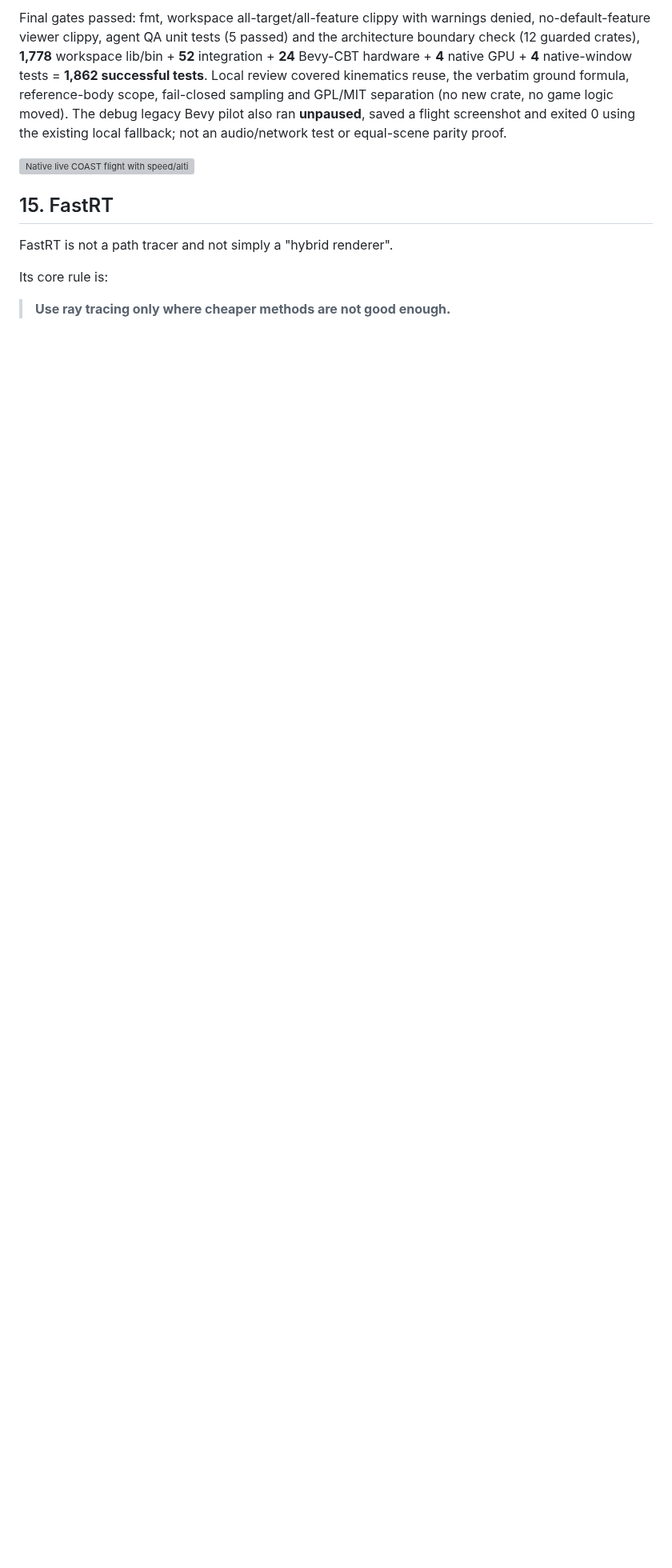
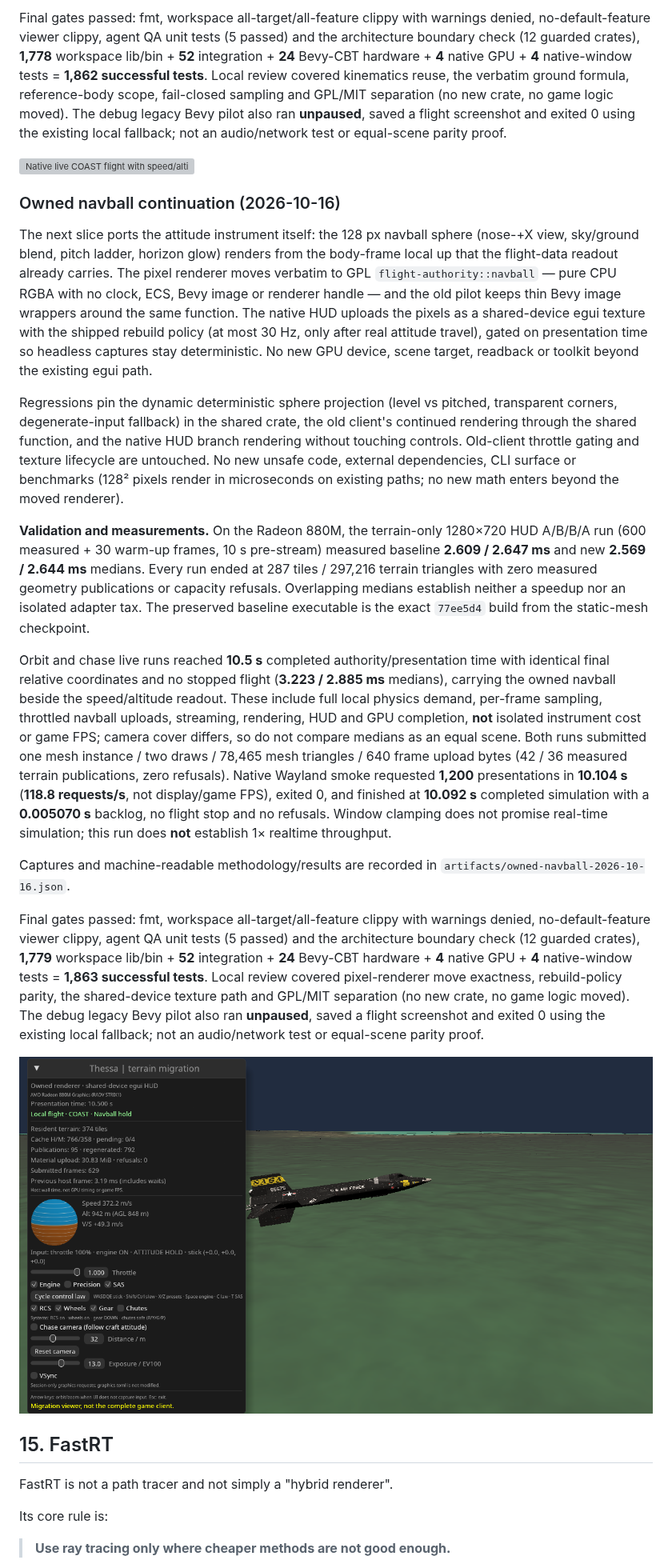
Before and after one commit to Mar2ianen/project-thessa, a Markdown page: docs/39_BEVY_EXIT_AND_ENGINE_MIGRATION.md, the part around the change. Shown at 80% size. GitHub-like rendering; pictures changed too: docs/artifacts/owned-navball-flight-2026-10-16.png (added); blank space fills up the shorter version; grey boxes are pictures that could not be loaded.

```diff
--- a/docs/39_BEVY_EXIT_AND_ENGINE_MIGRATION.md
+++ b/docs/39_BEVY_EXIT_AND_ENGINE_MIGRATION.md
@@ -1900,6 +1900,66 @@ audio/network test or equal-scene parity proof.
 
 ![Native live COAST flight with speed/altitude readout](artifacts/owned-data-flight-2026-10-16.png)
 
+### Owned navball continuation (2026-10-16)
+
+The next slice ports the attitude instrument itself: the 128 px navball
+sphere (nose-+X view, sky/ground blend, pitch ladder, horizon glow) renders
+from the body-frame local up that the flight-data readout already carries.
+The pixel renderer moves verbatim to GPL `flight-authority::navball` — pure
+CPU RGBA with no clock, ECS, Bevy image or renderer handle — and the old
+pilot keeps thin Bevy image wrappers around the same function. The native
+HUD uploads the pixels as a shared-device egui texture with the shipped
+rebuild policy (at most 30 Hz, only after real attitude travel), gated on
+presentation time so headless captures stay deterministic. No new GPU device,
+scene target, readback or toolkit beyond the existing egui path.
+
+Regressions pin the dynamic deterministic sphere projection (level vs
+pitched, transparent corners, degenerate-input fallback) in the shared crate,
+the old client's continued rendering through the shared function, and the
+native HUD branch rendering without touching controls. Old-client throttle
+gating and texture lifecycle are untouched. No new unsafe code, external
+dependencies, CLI surface or benchmarks (128² pixels render in microseconds
+on existing paths; no new math enters beyond the moved renderer).
+
+**Validation and measurements.** On the Radeon 880M, the terrain-only 1280×720
+HUD A/B/B/A run (600 measured + 30 warm-up frames, 10 s pre-stream) measured
+baseline **2.609 / 2.647 ms** and new **2.569 / 2.644 ms** medians. Every run
+ended at 287 tiles / 297,216 terrain triangles with zero measured geometry
+publications or capacity refusals. Overlapping medians establish neither a
+speedup nor an isolated adapter tax. The preserved baseline executable is the
+exact `77ee5d4` build from the static-mesh checkpoint.
+
+Orbit and chase live runs reached **10.5 s** completed authority/presentation
+time with identical final relative coordinates and no stopped flight (**3.223 /
+2.885 ms** medians), carrying the owned navball beside the speed/altitude
+readout. These include full local physics demand, per-frame sampling,
+throttled navball uploads, streaming, rendering, HUD and GPU completion,
+**not** isolated instrument cost or game FPS; camera cover differs, so do not
+compare medians as an equal scene. Both runs submitted one mesh instance /
+two draws / 78,465 mesh triangles / 640 frame upload bytes (42 / 36 measured
+terrain publications, zero refusals). Native Wayland smoke requested **1,200**
+presentations in **10.104 s** (**118.8 requests/s**, not display/game FPS),
+exited 0, and finished at **10.092 s** completed simulation with a
+**0.005070 s** backlog, no flight stop and no refusals. Window clamping does
+not promise real-time simulation; this run does **not** establish 1×
+realtime throughput.
+
+Captures and machine-readable methodology/results are recorded in
+`artifacts/owned-navball-2026-10-16.json`.
+
+Final gates passed: fmt, workspace all-target/all-feature clippy with warnings
+denied, no-default-feature viewer clippy, agent QA unit tests (5 passed) and
+the architecture boundary check (12 guarded crates), **1,779** workspace
+lib/bin + **52** integration + **24** Bevy-CBT hardware + **4** native GPU +
+**4** native-window tests = **1,863 successful tests**. Local review covered
+pixel-renderer move exactness, rebuild-policy parity, the shared-device
+texture path and GPL/MIT separation (no new crate, no game logic moved). The
+debug legacy Bevy pilot also ran **unpaused**, saved a flight screenshot and
+exited 0 using the existing local fallback; not an audio/network test or
+equal-scene parity proof.
+
+![Native live COAST flight with the owned navball](artifacts/owned-navball-flight-2026-10-16.png)
+
 ## 15. FastRT
 
 FastRT is not a path tracer and not simply a "hybrid renderer".
```
Also changed, not shown: README.md (+3 -1 lines), docs/00_STATUS.md (+1 -1 lines), docs/artifacts/owned-navball-new-1-2026-10-16.png (added), 9 other files.
